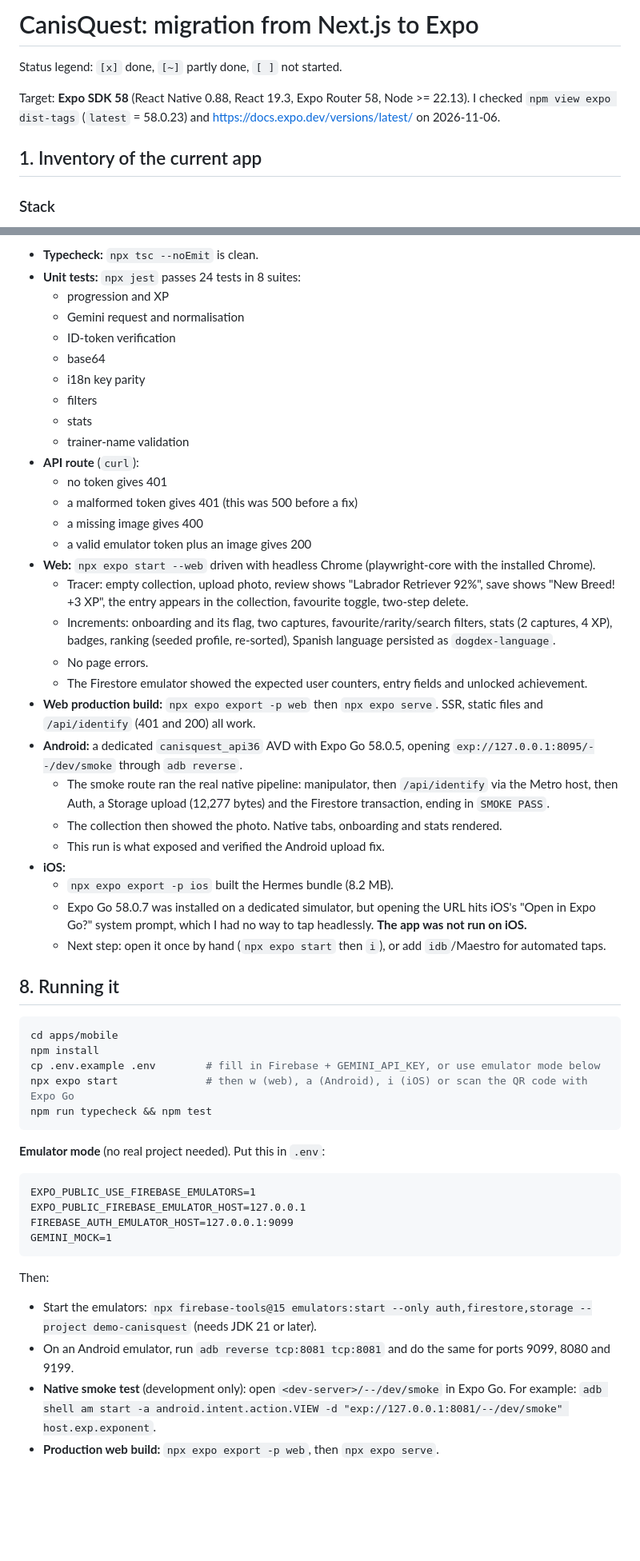
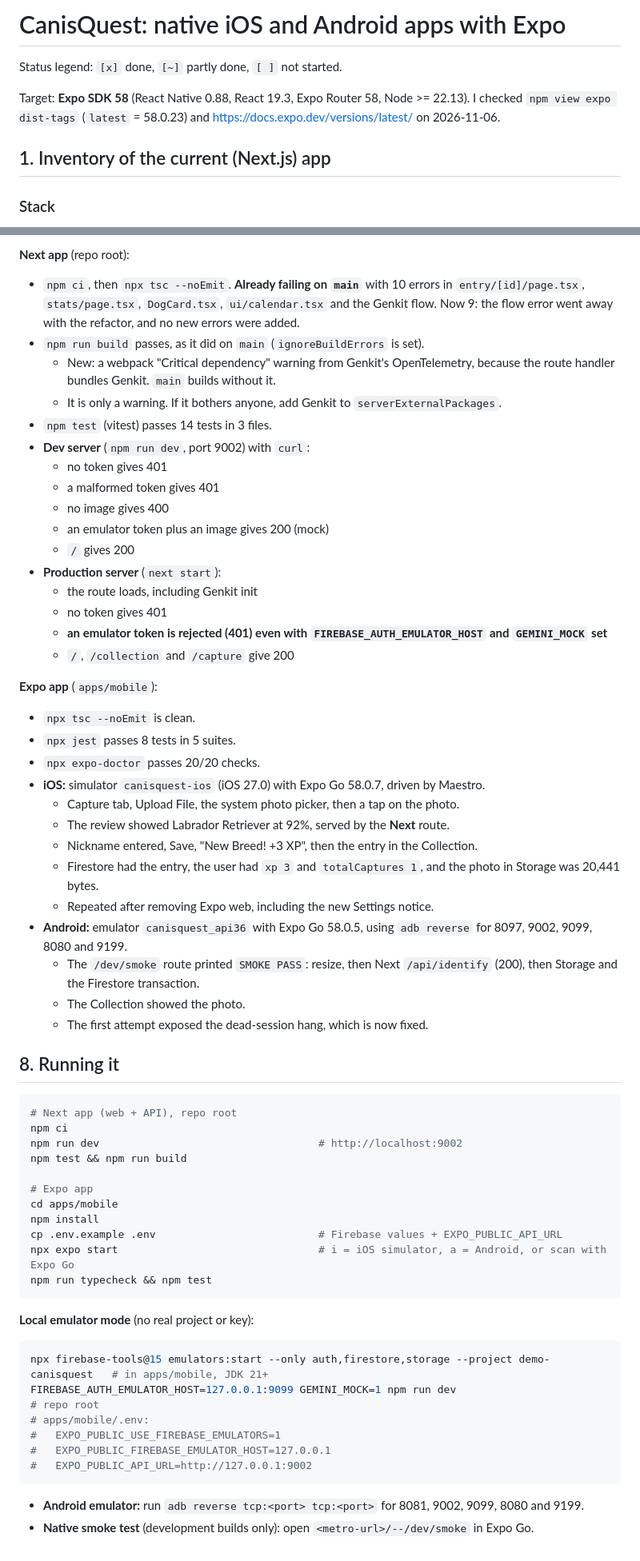
Before and after one commit to Santos2487/dogdex, a Markdown page: docs/expo-migration-plan.md, 2 parts joined by grey strips. Shown at 80% size. GitHub-like rendering; blank space fills up the shorter version.

Commit message:
Revise migration plan: Next is web + API, Expo is native only
Co-Authored-By: Claude Opus 5.5 <noreply@anthropic.com>
Claude-Session: https://claude.ai/code/session_01VKY5dfUbgSM1S6xLeAYWJu

````diff
--- a/docs/expo-migration-plan.md
+++ b/docs/expo-migration-plan.md
@@ -1,10 +1,10 @@
-# CanisQuest: migration from Next.js to Expo
+# CanisQuest: native iOS and Android apps with Expo
 
 Status legend: `[x]` done, `[~]` partly done, `[ ]` not started.
 
 Target: **Expo SDK 58** (React Native 0.88, React 19.3, Expo Router 58, Node >= 22.13). I checked `npm view expo dist-tags` (`latest` = 58.0.23) and https://docs.expo.dev/versions/latest/ on 2026-11-06.
 
-## 1. Inventory of the current app
+## 1. Inventory of the current (Next.js) app
 
 ### Stack
 - Next.js 15.5 (app router, turbopack), React 19.2, Tailwind 3 with shadcn/Radix UI, framer-motion, lucide-react, zustand, react-hook-form with zod.
@@ -208,55 +159,64 @@ All runs were against the local Firebase emulators (`demo-canisquest`) with `GEM
 
-- **Typecheck:** `npx tsc --noEmit` is clean.
-- **Unit tests:** `npx jest` passes 24 tests in 8 suites:
-  - progression and XP
-  - Gemini request and normalisation
-  - ID-token verification
-  - base64
-  - i18n key parity
-  - filters
-  - stats
-  - trainer-name validation
-- **API route** (`curl`):
+**Next app** (repo root):
+
+- `npm ci`, then `npx tsc --noEmit`. **Already failing on `main`** with 10 errors in `entry/[id]/page.tsx`, `stats/page.tsx`, `DogCard.tsx`, `ui/calendar.tsx` and the Genkit flow. Now 9: the flow error went away with the refactor, and no new errors were added.
+- `npm run build` passes, as it did on `main` (`ignoreBuildErrors` is set).
+  - New: a webpack "Critical dependency" warning from Genkit's OpenTelemetry, because the route handler bundles Genkit. `main` builds without it.
+  - It is only a warning. If it bothers anyone, add Genkit to `serverExternalPackages`.
+- `npm test` (vitest) passes 14 tests in 3 files.
+- **Dev server** (`npm run dev`, port 9002) with `curl`:
   - no token gives 401
-  - a malformed token gives 401 (this was 500 before a fix)
-  - a missing image gives 400
-  - a valid emulator token plus an image gives 200
-- **Web:** `npx expo start --web` driven with headless Chrome (playwright-core with the installed Chrome).
-  - Tracer: empty collection, upload photo, review shows "Labrador Retriever 92%", save shows "New Breed! +3 XP", the entry appears in the collection, favourite toggle, two-step delete.
-  - Increments: onboarding and its flag, two captures, favourite/rarity/search filters, stats (2 captures, 4 XP), badges, ranking (seeded profile, re-sorted), Spanish language persisted as `dogdex-language`.
-  - No page errors.
-  - The Firestore emulator showed the expected user counters, entry fields and unlocked achievement.
-- **Web production build:** `npx expo export -p web` then `npx expo serve`. SSR, static files and `/api/identify` (401 and 200) all work.
-- **Android:** a dedicated `canisquest_api36` AVD with Expo Go 58.0.5, opening `exp://127.0.0.1:8095/--/dev/smoke` through `adb reverse`.
-  - The smoke route ran the real native pipeline: manipulator, then `/api/identify` via the Metro host, then Auth, a Storage upload (12,277 bytes) and the Firestore transaction, ending in `SMOKE PASS`.
-  - The collection then showed the photo. Native tabs, onboarding and stats rendered.
-  - This run is what exposed and verified the Android upload fix.
-- **iOS:**
-  - `npx expo export -p ios` built the Hermes bundle (8.2 MB).
-  - Expo Go 58.0.7 was installed on a dedicated simulator, but opening the URL hits iOS's "Open in Expo Go?" system prompt, which I had no way to tap headlessly. **The app was not run on iOS.**
-  - Next step: open it once by hand (`npx expo start` then `i`), or add `idb`/Maestro for automated taps.
+  - a malformed token gives 401
+  - no image gives 400
+  - an emulator token plus an image gives 200 (mock)
+  - `/` gives 200
+- **Production server** (`next start`):
+  - the route loads, including Genkit init
+  - no token gives 401
+  - **an emulator token is rejected (401) even with `FIREBASE_AUTH_EMULATOR_HOST` and `GEMINI_MOCK` set**
+  - `/`, `/collection` and `/capture` give 200
+
+**Expo app** (`apps/mobile`):
+- `npx tsc --noEmit` is clean.
+- `npx jest` passes 8 tests in 5 suites.
+- `npx expo-doctor` passes 20/20 checks.
+- **iOS:** simulator `canisquest-ios` (iOS 27.0) with Expo Go 58.0.7, driven by Maestro.
+  - Capture tab, Upload File, the system photo picker, then a tap on the photo.
+  - The review showed Labrador Retriever at 92%, served by the **Next** route.
+  - Nickname entered, Save, "New Breed! +3 XP", then the entry in the Collection.
+  - Firestore had the entry, the user had `xp 3` and `totalCaptures 1`, and the photo in Storage was 20,441 bytes.
+  - Repeated after removing Expo web, including the new Settings notice.
+- **Android:** emulator `canisquest_api36` with Expo Go 58.0.5, using `adb reverse` for 8097, 9002, 9099, 8080 and 9199.
+  - The `/dev/smoke` route printed `SMOKE PASS`: resize, then Next `/api/identify` (200), then Storage and the Firestore transaction.
+  - The Collection showed the photo.
+  - The first attempt exposed the dead-session hang, which is now fixed.
 
 ## 8. Running it
 
 ```bash
+# Next app (web + API), repo root
+npm ci
+npm run dev                                   # http://localhost:9002
+npm test && npm run build
+
+# Expo app
 cd apps/mobile
 npm install
-cp .env.example .env        # fill in Firebase + GEMINI_API_KEY, or use emulator mode below
-npx expo start              # then w (web), a (Android), i (iOS) or scan the QR code with Expo Go
+cp .env.example .env                          # Firebase values + EXPO_PUBLIC_API_URL
+npx expo start                                # i = iOS simulator, a = Android, or scan with Expo Go
 npm run typecheck && npm test
 ```
 
-**Emulator mode** (no real project needed). Put this in `.env`:
+**Local emulator mode** (no real project or key):
 
-```
-EXPO_PUBLIC_USE_FIREBASE_EMULATORS=1
-EXPO_PUBLIC_FIREBASE_EMULATOR_HOST=127.0.0.1
-FIREBASE_AUTH_EMULATOR_HOST=127.0.0.1:9099
-GEMINI_MOCK=1
+```bash
+npx firebase-tools@15 emulators:start --only auth,firestore,storage --project demo-canisquest   # in apps/mobile, JDK 21+
+FIREBASE_AUTH_EMULATOR_HOST=127.0.0.1:9099 GEMINI_MOCK=1 npm run dev                           # repo root
+# apps/mobile/.env:
+#   EXPO_PUBLIC_USE_FIREBASE_EMULATORS=1
+#   EXPO_PUBLIC_FIREBASE_EMULATOR_HOST=127.0.0.1
+#   EXPO_PUBLIC_API_URL=http://127.0.0.1:9002
 ```
 
-Then:
-- Start the emulators: `npx firebase-tools@15 emulators:start --only auth,firestore,storage --project demo-canisquest` (needs JDK 21 or later).
-- On an Android emulator, run `adb reverse tcp:8081 tcp:8081` and do the same for ports 9099, 8080 and 9199.
-- **Native smoke test** (development only): open `<dev-server>/--/dev/smoke` in Expo Go. For example: `adb shell am start -a android.intent.action.VIEW -d "exp://127.0.0.1:8081/--/dev/smoke" host.exp.exponent`.
-- **Production web build:** `npx expo export -p web`, then `npx expo serve`.
+- **Android emulator:** run `adb reverse tcp:<port> tcp:<port>` for 8081, 9002, 9099, 8080 and 9199.
+- **Native smoke test** (development builds only): open `<metro-url>/--/dev/smoke` in Expo Go.
````
Also changed, not shown: other parts of docs/expo-migration-plan.md (+88 -137 lines).
